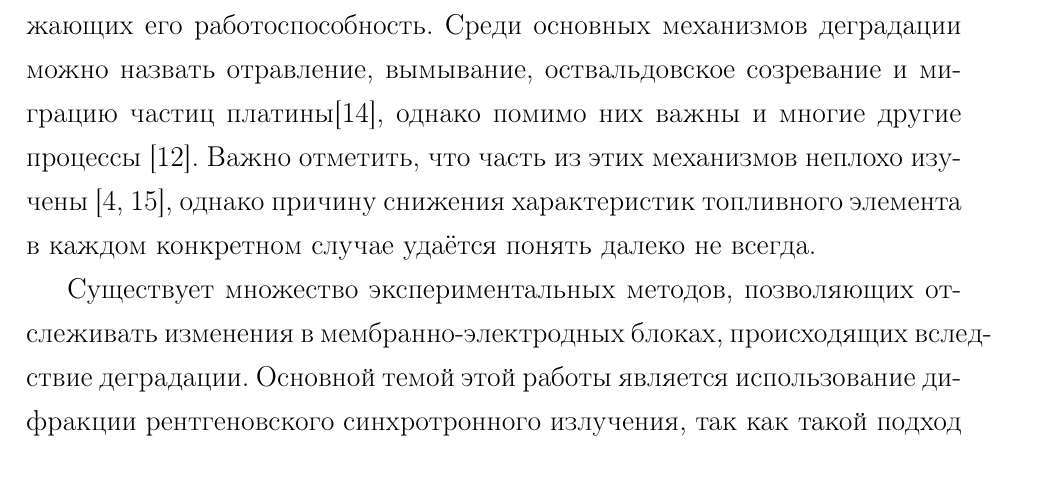
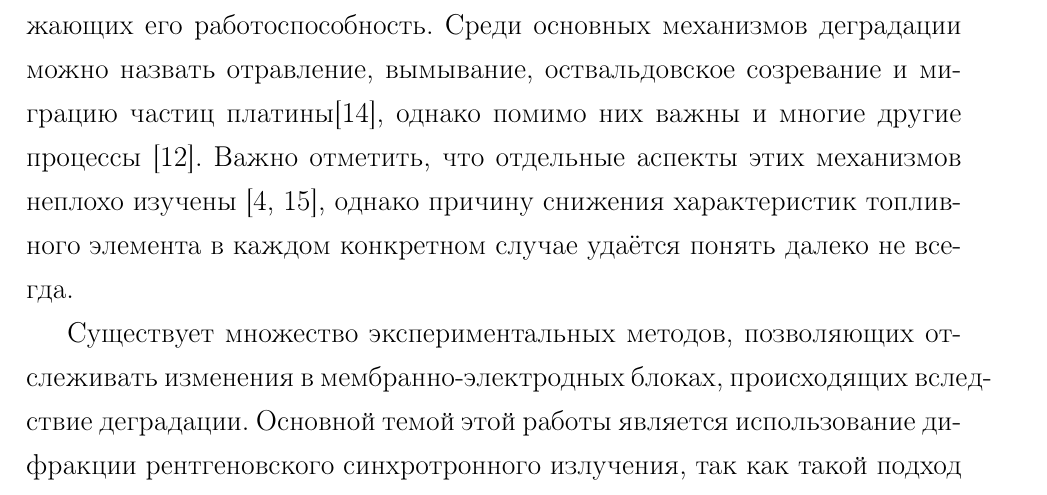
Before and after one commit to slinkoandrey/Hydrogen, a LaTeX document (litobzor/main.tex, which reads litobzor/preamble.tex): part of page 2 of 7, cut so that both start at the same text. Compiled offline with pdfLaTeX.

Commit message:
metadata

```diff
--- a/litobzor/main.tex
+++ b/litobzor/main.tex
@@ -29,7 +29,7 @@
 В состав каталитического слоя, помимо других элементов, входит иономер, который по своим способам деградация во многом похожа на мембрану \cite{Okonkwo2021_I}.
 Однако катализатор подвержен и множеству других процессов, снижающих его работоспособность.
 Среди основных механизмов деградации можно назвать отравление, вымывание, оствальдовское созревание и миграцию частиц платины\cite{Okonkwo2021_Pt}, однако помимо них важны и многие другие процессы \cite{Nguyen2021}.
-Важно отметить, что часть из этих механизмов неплохо изучены  \cite{Garcia2008, Prokop2020}, однако причину снижения характеристик топливного элемента в каждом конкретном случае удаётся понять далеко не всегда.
+Важно отметить, что отдельные аспекты этих механизмов неплохо изучены  \cite{Garcia2008, Prokop2020}, однако причину снижения характеристик топливного элемента в каждом конкретном случае удаётся понять далеко не всегда.
 
 Существует множество экспериментальных методов, позволяющих отслеживать изменения в мембранно-электродных блоках, происходящих вследствие деградации.
 Основной темой этой работы является использование дифракции рентгеновского синхротронного излучения, так как такой подход обладает целым рядом преимуществ.
--- a/litobzor/preamble.tex
+++ b/litobzor/preamble.tex
@@ -87,12 +87,12 @@
 \usepackage[usenames,dvipsnames,svgnames,table,rgb]{xcolor}
 \hypersetup{				% Гиперссылки
 	unicode=true,           % русские буквы в раздела PDF
-	pdftitle={Заголовок},   % Заголовок
-	pdfauthor={Автор},      % Автор
-	pdfsubject={Тема},      % Тема
-	pdfcreator={Создатель}, % Создатель
-	pdfproducer={Производитель}, % Производитель
-	pdfkeywords={keyword1} {key2} {key3}, % Ключевые слова
+	pdftitle={Литобзор},   % Заголовок
+	pdfauthor={Слинько А. В.},      % Автор
+%	pdfsubject={Тема},      % Тема
+%	pdfcreator={Создатель}, % Создатель
+%	pdfproducer={Производитель}, % Производитель
+%	pdfkeywords={keyword1} {key2} {key3}, % Ключевые слова
 	colorlinks=true,       	% false: ссылки в рамках; true: цветные ссылки
 	linkcolor=black,          % внутренние ссылки
 	citecolor=black,        % на библиографию
```
Also changed, not shown: litobzor/main.pdf, 2 other files.
